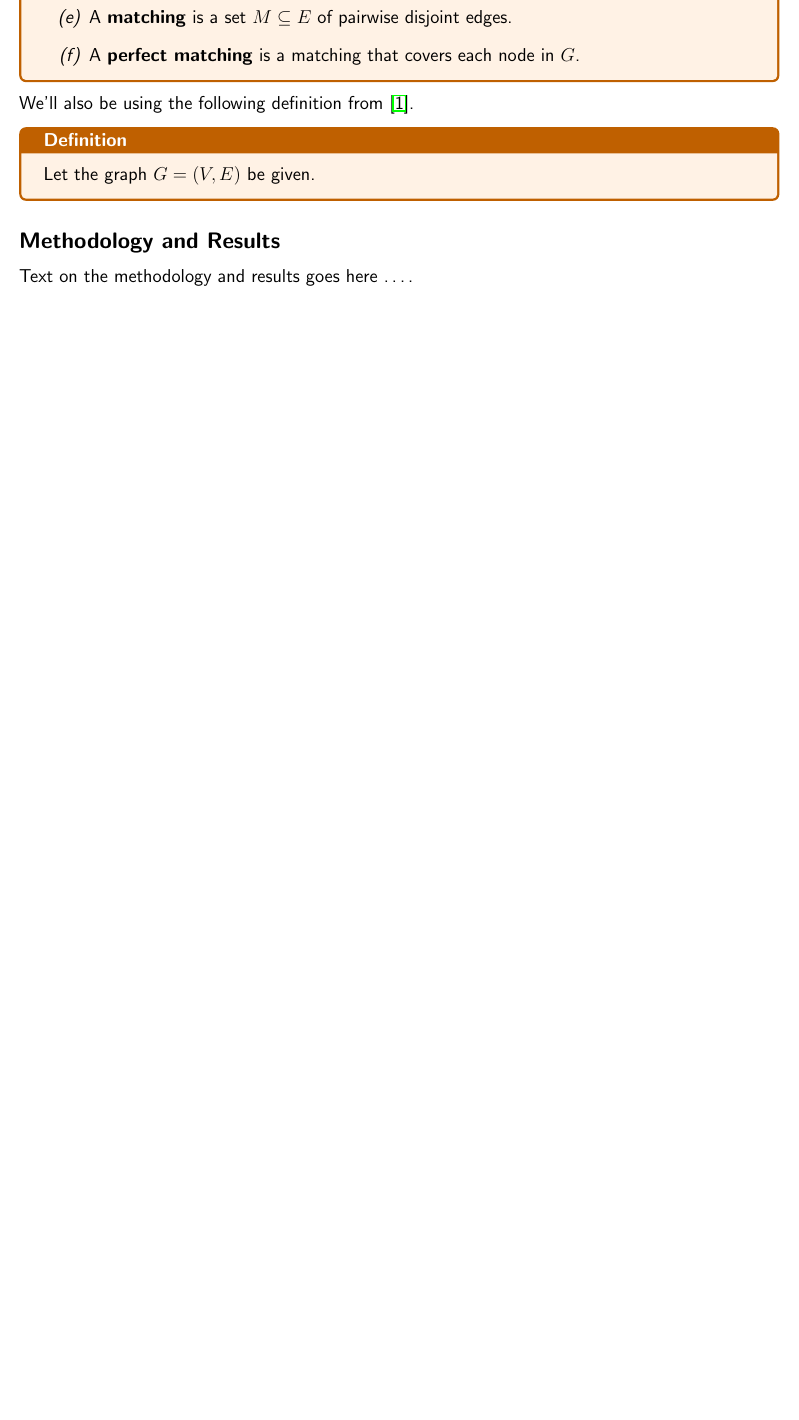
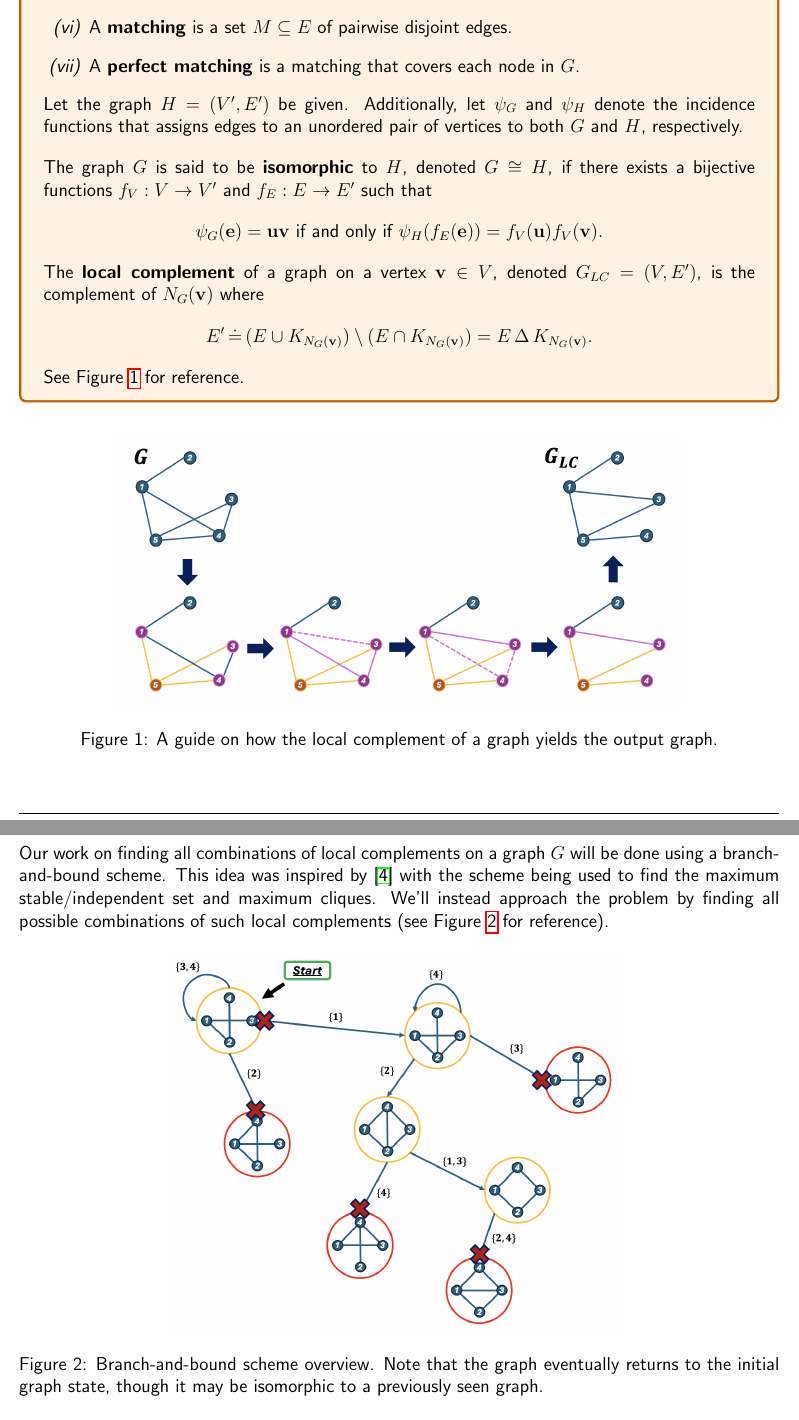
Before and after one commit to asm2000tx/cmor-504-project, a LaTeX document (Report/Report.tex): part of page 4 of 5 before the commit and two parts of pages 4 and 5 of 10 after it, the two joined at a grey line, cut so that both start at the same text, the shorter picture padded with empty space. Compiled offline with pdfLaTeX.

Commit message:
Added content to methodology and making a separate section on results

```diff
--- a/Report/Report.tex
+++ b/Report/Report.tex
@@ -27,6 +27,8 @@
 \usepackage{tcolorbox}
 \usepackage{lastpage} % Added for page reference in footer
 \usepackage{tocloft} % For customizing ToC spacing
+\usepackage{algorithm}
+\usepackage{algpseudocode}
 \setlength{\cftbeforesecskip}{8pt} % Adjust spacing between section entries
 %%%%%%%%%%%%%%%%%%%%%%%%%%%%%%%%%%%%%%%%%%%
 
@@ -157,18 +168,37 @@ The following definitions will be referenced from \cite{conforti2014integer, die
+    Let the graph $H = (V',E')$ be given. Additionally, let $\psi_G$ and $\psi_H$ denote the incidence functions that assigns edges to an unordered pair of vertices to both $G$ and $H$, respectively.
+
+    \vspace{1em}
+
+    The graph $G$ is said to be \textbf{isomorphic} to $H$, denoted $G \cong H$, if there exists a bijective functions $f_{V}: V \to V'$ and $f_{E}: E \to E'$ such that
+    \begin{equation*}
+        \psi_G(\mathbf{e}) = \mathbf{u}\mathbf{v} \text{ if and only if } \psi_{H}(f_{E}(\mathbf{e})) = f_{V}(\mathbf{u})f_{V}(\mathbf{v}).
+    \end{equation*}
+
+    The \textbf{local complement} of a graph on a vertex $\mathbf{v} \in V$, denoted $G_{LC} = (V, E')$,
+    is the complement of $N_{G}(\mathbf{v})$ where
+    \begin{equation*}
+        E' \, \dot{=} \, (E \cup K_{N_{G}(\mathbf{v})}) \setminus (E \cap K_{N_{G}(\mathbf{v})}) = E \, \Delta \, K_{N_{G}(\mathbf{v})}.
+    \end{equation*}
+    See Figure \ref{fig:lc-demo} for reference.
 \end{tcolorbox}
 
-We'll also be using the following definition from \cite{Adcock_2020}.
+\begin{figure}[h!]
+    \centering
+    \includegraphics[width=0.75\textwidth]{Images/local_comp_demo.png}
+    \caption{A guide on how the local complement of a graph yields the output graph.}
+    \label{fig:lc-demo}
+\end{figure}
 
-\begin{tcolorbox}[colback=orange!10!white, colframe=orange!75!black, title=\textbf{Definition}]
-    Let the graph $G = (V,E)$ be given.
-\end{tcolorbox}
+%%%%%%%%%%%%%%%%%%%%%%%%%%%%%%%%%%%%%%%%%%%%%%%%%%%%%%%%%%%%%%%%%%%%%%%%%%%%%%%%%%%%%%%%%%%%%%%%%%%%%%%%%%%%%%%%%%%%%%%%
+\newpage
+%%%%%%%%%%%%%%%%%%%%%%%%%%%%%%%%%%%%%%%%%%%%%%%%%%%%%%%%%%%%%%%%%%%%%%%%%%%%%%%%%%%%%%%%%%%%%%%%%%%%%%%%%%%%%%%%%%%%%%%%
 
-% You’ll want to define the core objects and properties you use later:
-% Graphs, vertices, edges, neighborhoods
-% Graph isomorphism (this is central to your goal)
-% Standard notation G=(V,E)
-% Any invariants or properties you’ll analyze (e.g., stable sets, domination number, matchings, perfect matchings)
-% The key here is clarity: make sure a reader can follow what “non-isomorphic” and “derived graphs” mean in your context.
+\subsection*{Methodology}
 
-% Text on the preliminary material goes here \ldots.
+Our work on finding all combinations of local complements on a graph $G$ will be done using a branch-and-bound scheme. This idea was inspired by \cite{hicks2006branch} with the scheme being used to
+find the maximum stable/independent set and maximum cliques. We'll instead approach the problem by finding all possible combinations of such local complements (see Figure \ref{fig:branch-scheme} for reference).
 
-% Images of overview of local complement and objective of paper.
+\begin{figure}[h!]
+    \centering
+    \includegraphics[width=0.6\textwidth]{Images/branch_scheme.png}
+    \caption{Branch-and-bound scheme overview. Note that the graph eventually returns to the initial graph state, though it may be isomorphic to a previously seen graph.}
@@ -189,4 +228,3 @@ We'll also be using the following definition from \cite{Adcock_2020}.
 
-\subsection*{Methodology and Results}
+\newpage
 
-Text on the methodology and results goes here \ldots.
```
Also changed, not shown: Report/Report.pdf, Report/Report.tex (73 more changed lines).
